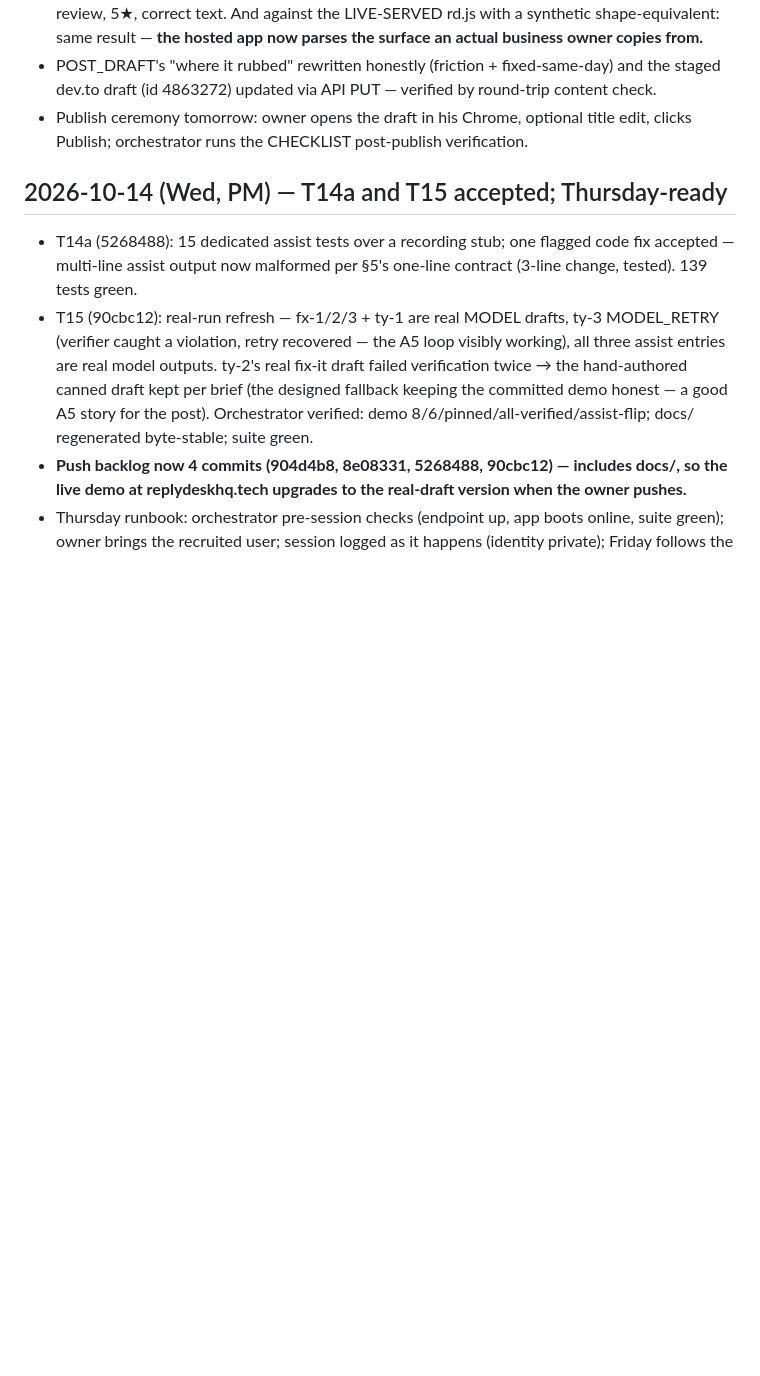
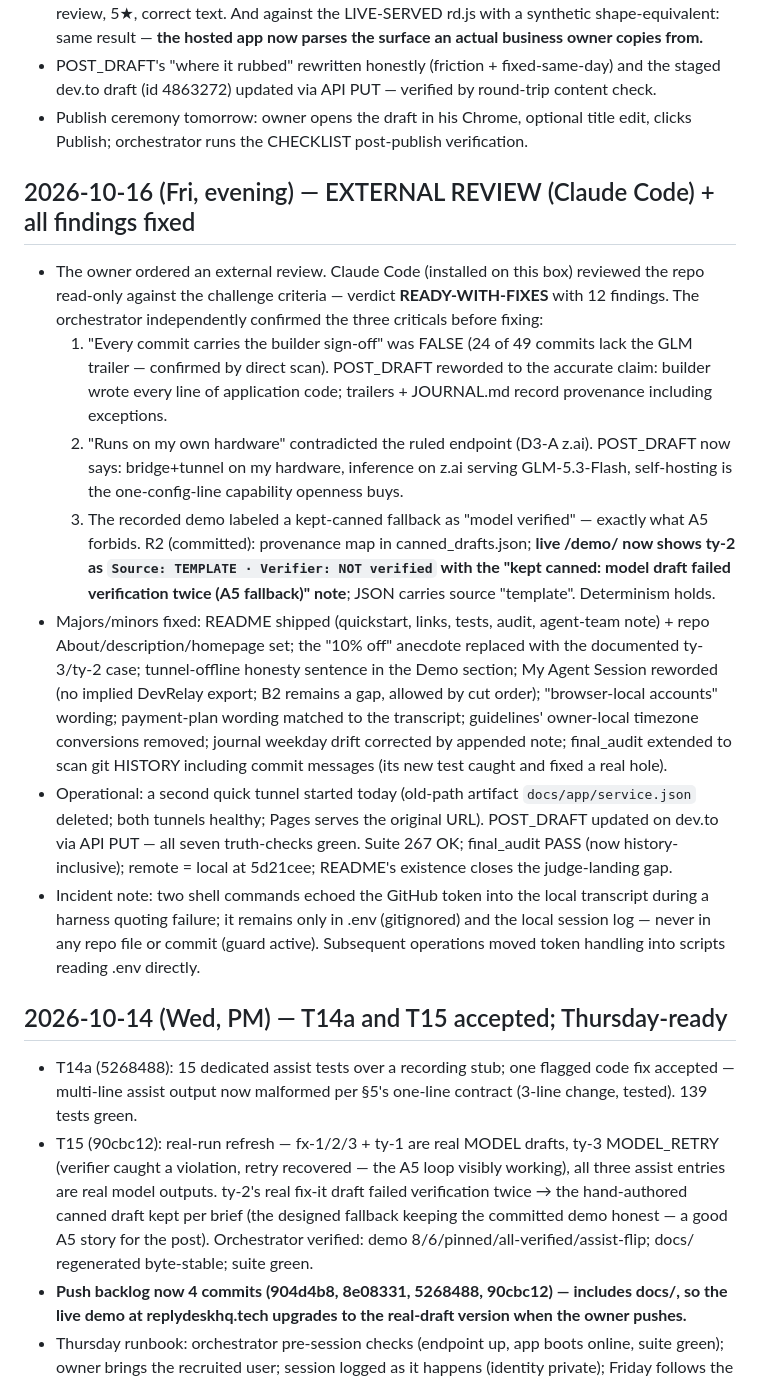
Before and after one commit to dev-brewery/replydesk, a Markdown page: JOURNAL.md, the part around the change. GitHub-like rendering; blank space fills up the shorter version.

```diff
--- a/JOURNAL.md
+++ b/JOURNAL.md
@@ -398,6 +398,16 @@ Unblocked meanwhile: T02→T10 offline cadence proceeds regardless of any ruling
 - POST_DRAFT's "where it rubbed" rewritten honestly (friction + fixed-same-day) and the staged dev.to draft (id 4863272) updated via API PUT — verified by round-trip content check.
 - Publish ceremony tomorrow: owner opens the draft in his Chrome, optional title edit, clicks Publish; orchestrator runs the CHECKLIST post-publish verification.
 
+## 2026-10-16 (Fri, evening) — EXTERNAL REVIEW (Claude Code) + all findings fixed
+
+- The owner ordered an external review. Claude Code (installed on this box) reviewed the repo read-only against the challenge criteria — verdict **READY-WITH-FIXES** with 12 findings. The orchestrator independently confirmed the three criticals before fixing:
+  1. "Every commit carries the builder sign-off" was FALSE (24 of 49 commits lack the GLM trailer — confirmed by direct scan). POST_DRAFT reworded to the accurate claim: builder wrote every line of application code; trailers + JOURNAL.md record provenance including exceptions.
+  2. "Runs on my own hardware" contradicted the ruled endpoint (D3-A z.ai). POST_DRAFT now says: bridge+tunnel on my hardware, inference on z.ai serving GLM-5.3-Flash, self-hosting is the one-config-line capability openness buys.
+  3. The recorded demo labeled a kept-canned fallback as "model verified" — exactly what A5 forbids. R2 (committed): provenance map in canned_drafts.json; **live /demo/ now shows ty-2 as `Source: TEMPLATE · Verifier: NOT verified` with the "kept canned: model draft failed verification twice (A5 fallback)" note**; JSON carries source "template". Determinism holds.
+- Majors/minors fixed: README shipped (quickstart, links, tests, audit, agent-team note) + repo About/description/homepage set; the "10% off" anecdote replaced with the documented ty-3/ty-2 case; tunnel-offline honesty sentence in the Demo section; My Agent Session reworded (no implied DevRelay export; B2 remains a gap, allowed by cut order); "browser-local accounts" wording; payment-plan wording matched to the transcript; guidelines' owner-local timezone conversions removed; journal weekday drift corrected by appended note; final_audit extended to scan git HISTORY including commit messages (its new test caught and fixed a real hole).
+- Operational: a second quick tunnel started today (old-path artifact `docs/app/service.json` deleted; both tunnels healthy; Pages serves the original URL). POST_DRAFT updated on dev.to via API PUT — all seven truth-checks green. Suite 267 OK; final_audit PASS (now history-inclusive); remote = local at 5d21cee; README's existence closes the judge-landing gap.
+- Incident note: two shell commands echoed the GitHub token into the local transcript during a harness quoting failure; it remains only in .env (gitignored) and the local session log — never in any repo file or commit (guard active). Subsequent operations moved token handling into scripts reading .env directly.
+
 ## 2026-10-14 (Wed, PM) — T14a and T15 accepted; Thursday-ready
 
 - T14a (5268488): 15 dedicated assist tests over a recording stub; one flagged code fix accepted — multi-line assist output now malformed per §5's one-line contract (3-line change, tested). 139 tests green.
```
Also changed, not shown: POST_DRAFT.md (+9 -7 lines).
